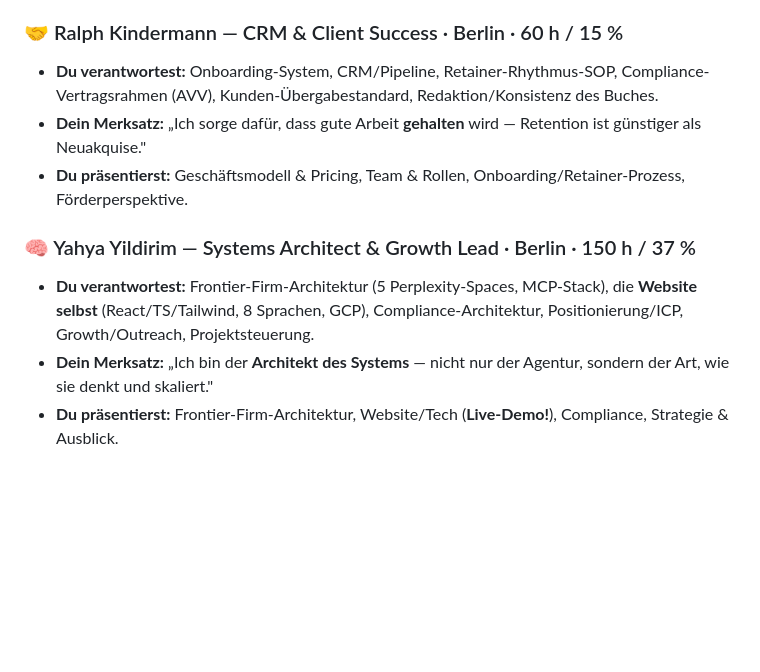
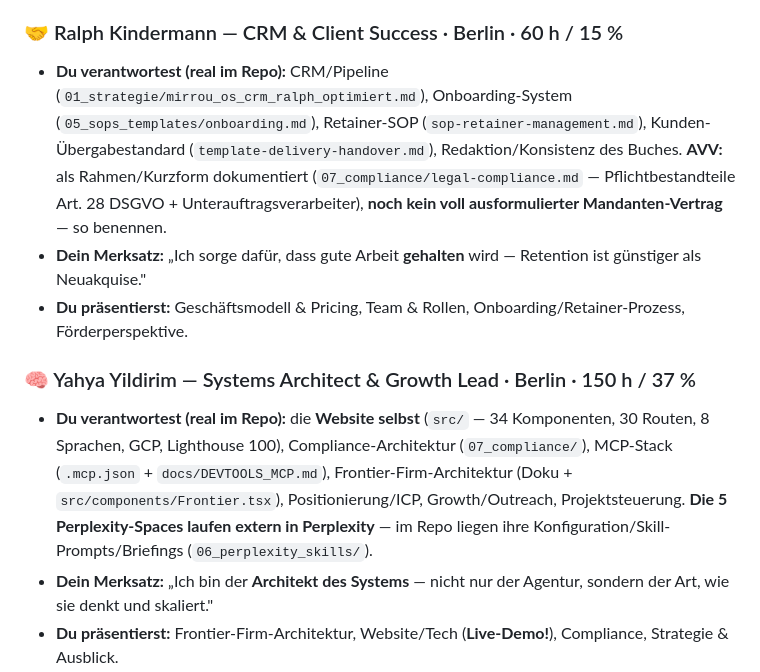
Before and after one commit to yoyo967/mirrou-creative-studio, a Markdown page: 00_abschlussbericht/TEAM_BRIEFING.md, the part around the change. Rendered like a GitHub page; blank space fills up the shorter version.

Commit message:
docs(team): verify Ralph + Yahya deliverables, add paths + honesty nuances
Briefing-Karten ergaenzt (wie bei Denys/Olha):
- Ralph: CRM/Onboarding/Retainer/Handover real (mit Pfaden); AVV nur als
  Rahmen/Kurzform dokumentiert, kein voll ausformulierter Mandanten-Vertrag.
- Yahya: Website (src/, 34 Komp./30 Routen/8 Sprachen), Compliance, MCP, Frontier
  real im Repo; 5 Perplexity-Spaces extern (Repo = Konfig/Skill-Prompts/Briefings).

Damit fuer alle vier belegt: was im Repo liegt vs. was Konzept/extern ist.

Co-Authored-By: Claude Opus 4.8 <noreply@anthropic.com>

```diff
--- a/00_abschlussbericht/TEAM_BRIEFING.md
+++ b/00_abschlussbericht/TEAM_BRIEFING.md
@@ -37,12 +37,12 @@
 - **Du präsentierst:** Marktproblem (Creative Fatigue + Benchmarks), Methodik (5-Schritt-Algorithmus), den Pilot-Case **als Benchmark-basierte Simulation** (ehrlich benennen — noch keine Live-Daten).
 
 ### 🤝 Ralph Kindermann — CRM & Client Success · Berlin · 60 h / 15 %
-- **Du verantwortest:** Onboarding-System, CRM/Pipeline, Retainer-Rhythmus-SOP, Compliance-Vertragsrahmen (AVV), Kunden-Übergabestandard, Redaktion/Konsistenz des Buches.
+- **Du verantwortest (real im Repo):** CRM/Pipeline (`01_strategie/mirrou_os_crm_ralph_optimiert.md`), Onboarding-System (`05_sops_templates/onboarding.md`), Retainer-SOP (`sop-retainer-management.md`), Kunden-Übergabestandard (`template-delivery-handover.md`), Redaktion/Konsistenz des Buches. **AVV:** als Rahmen/Kurzform dokumentiert (`07_compliance/legal-compliance.md` — Pflichtbestandteile Art. 28 DSGVO + Unterauftragsverarbeiter), **noch kein voll ausformulierter Mandanten-Vertrag** — so benennen.
 - **Dein Merksatz:** „Ich sorge dafür, dass gute Arbeit **gehalten** wird — Retention ist günstiger als Neuakquise."
 - **Du präsentierst:** Geschäftsmodell & Pricing, Team & Rollen, Onboarding/Retainer-Prozess, Förderperspektive.
 
 ### 🧠 Yahya Yildirim — Systems Architect & Growth Lead · Berlin · 150 h / 37 %
-- **Du verantwortest:** Frontier-Firm-Architektur (5 Perplexity-Spaces, MCP-Stack), die **Website selbst** (React/TS/Tailwind, 8 Sprachen, GCP), Compliance-Architektur, Positionierung/ICP, Growth/Outreach, Projektsteuerung.
+- **Du verantwortest (real im Repo):** die **Website selbst** (`src/` — 34 Komponenten, 30 Routen, 8 Sprachen, GCP, Lighthouse 100), Compliance-Architektur (`07_compliance/`), MCP-Stack (`.mcp.json` + `docs/DEVTOOLS_MCP.md`), Frontier-Firm-Architektur (Doku + `src/components/Frontier.tsx`), Positionierung/ICP, Growth/Outreach, Projektsteuerung. **Die 5 Perplexity-Spaces laufen extern in Perplexity** — im Repo liegen ihre Konfiguration/Skill-Prompts/Briefings (`06_perplexity_skills/`).
 - **Dein Merksatz:** „Ich bin der **Architekt des Systems** — nicht nur der Agentur, sondern der Art, wie sie denkt und skaliert."
 - **Du präsentierst:** Frontier-Firm-Architektur, Website/Tech (**Live-Demo!**), Compliance, Strategie & Ausblick.
 
```
